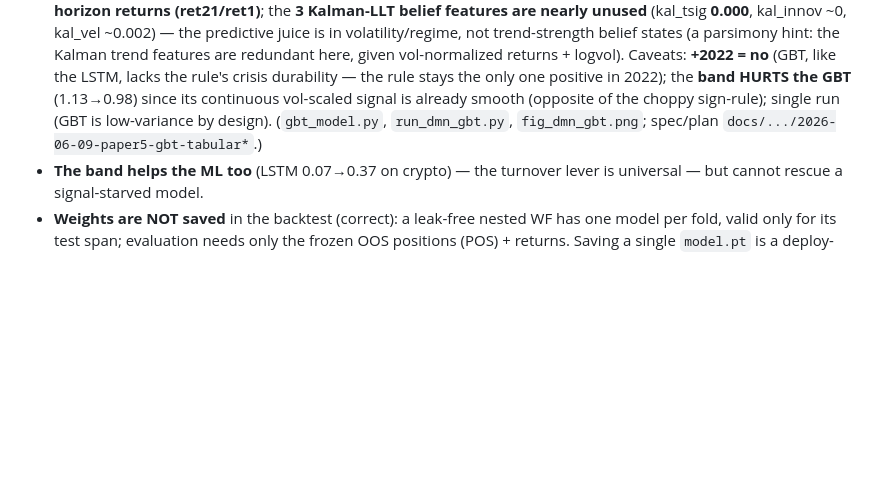
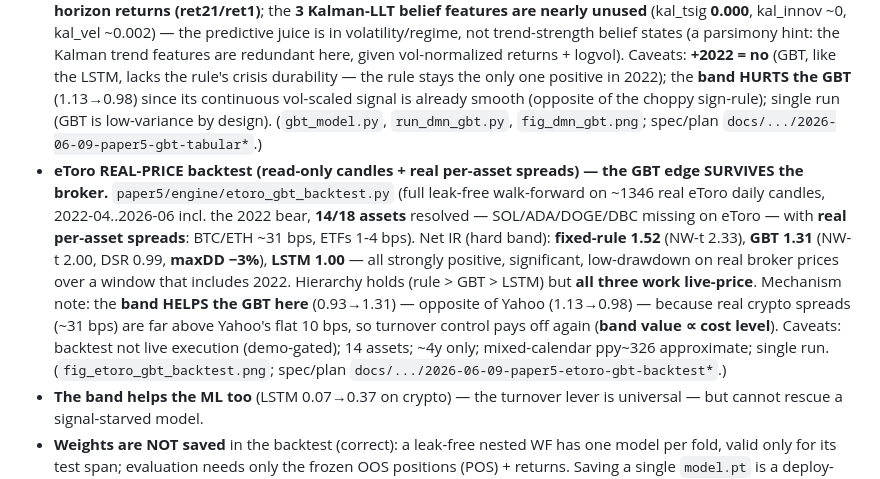
Before and after one commit to sdrakos/etoro, a Markdown page: CLAUDE.md, the part around the change. GitHub-like rendering; blank space fills up the shorter version.

Commit message:
docs(paper5): record eToro real-price backtest (GBT 1.31 survives broker, rule 1.52 best, all 3 work; band value scales with cost)

```diff
--- a/CLAUDE.md
+++ b/CLAUDE.md
@@ -114,6 +114,7 @@ Honest ablation of LSTM DMN + Momentum Transformer vs the fixed-rule banded core
 - **Synthetic-daily pretraining (18 uncorrelated parametric series, warm-start + gate reset) — the honesty control flipped the expected result.** With a single fixed gated cfg: gated-noPT **0.92** (the grid search was actually hurting it; one robust cfg matches the LSTM). **structured-pretrain COLLAPSES to −0.04** (the synthetic taught our assumed dynamics → wrong prior that fine-tuning can't unlearn → the classic "teaches what you bake in" trap, demonstrated). **random-walk-pretrain (signalless) is the BEST result of the whole arc: net IR 1.28** (NW-t 2.20, DSR 1.00) — beats LSTM 0.92, gated-noPT 0.92, and even the fixed-rule 1.11. Pre-registered criterion (genuine attention win = structured>0.92 ∧ structured>randomwalk) **FAILED** (opposite happened) → the gain is **pure regularization/warm-start, NOT learned/transferred structure**; can't attribute 1.28 to attention vs a better-initialized LSTM (final gate not logged). Caveats: **+2022 = no** (the 1.28 lacks crisis durability the fixed-rule has), single seed/cfg (needs replication). Takeaway: signalless pretraining helps as a regularizer; structured-synthetic transfer hurts; the honesty control was decisive. (`run_dmn_pretrain.py`, `fig_dmn_pretrain.png`; spec/plan `docs/.../2026-06-07-paper5-synthetic-pretraining*`.)
 - **Multi-seed replication (5 seeds, 2×2+structured) settled both open questions decisively.** (1) **The 1.28 was a lucky seed** — `gated+rwalk` is **0.92 ± 0.43** across seeds (1.28 on seeds 0&2, but 0.11 on seed 3); the true centre is ~0.92, not 1.28. (2) **Attention is irrelevant** — `gated+rwalk` mean **0.92 ± 0.43** equals `LSTM+rwalk` **0.92 ± 0.15** (diff **+0.00**) and **mean|gate| ≈ 0.047** (~closed); attention only adds variance, never signal. (3) **The one genuine, model-agnostic finding: signalless random-walk pretraining is a real REGULARIZER** — it slashes seed variance (LSTM std **0.53→0.15**) and modestly lifts the mean (0.74→0.92) for BOTH LSTM and gated; **structured pretraining hurts** both (LSTM 0.54, gated 0.21 — the bake-in trap, replicated). Net: attention is dead on this data (definitively, via gate-attribution); the LSTM ceiling ~0.92 stays under the rule's 1.11; the deployable nugget is signalless-pretrain-as-variance-reducer for more reliable LSTM-DMN training. (`run_dmn_replicate.py`, `fig_dmn_replicate.png`; spec/plan `docs/.../2026-06-08-paper5-multiseed-replication*`.)
 - **Gradient-boosted trees (sklearn HistGradientBoosting, tabular, lower-capacity) are the best ML — they confirm "go simpler, not deeper".** GBT net IR **1.13** (no band) / 0.98 (hard), NW-t 2.16, DSR 0.97 — **beats every deep model** (LSTM 0.92, all attention forms ≤0.92) and **ties the hand-built rule (1.11)**: the first ML to match it. Mechanism is exactly the arc's thesis: thin data rewards strong-inductive-bias / low-capacity models over big nets. **Feature importance (permutation):** the tree leans on **logvol (vol regime) + bocpd (changepoints) + short-horizon returns (ret21/ret1)**; the **3 Kalman-LLT belief features are nearly unused** (kal_tsig **0.000**, kal_innov ~0, kal_vel ~0.002) — the predictive juice is in volatility/regime, not trend-strength belief states (a parsimony hint: the Kalman trend features are redundant here, given vol-normalized returns + logvol). Caveats: **+2022 = no** (GBT, like the LSTM, lacks the rule's crisis durability — the rule stays the only one positive in 2022); the **band HURTS the GBT** (1.13→0.98) since its continuous vol-scaled signal is already smooth (opposite of the choppy sign-rule); single run (GBT is low-variance by design). (`gbt_model.py`, `run_dmn_gbt.py`, `fig_dmn_gbt.png`; spec/plan `docs/.../2026-06-09-paper5-gbt-tabular*`.)
+- **eToro REAL-PRICE backtest (read-only candles + real per-asset spreads) — the GBT edge SURVIVES the broker.** `paper5/engine/etoro_gbt_backtest.py` (full leak-free walk-forward on ~1346 real eToro daily candles, 2022-04..2026-06 incl. the 2022 bear, **14/18 assets** resolved — SOL/ADA/DOGE/DBC missing on eToro — with **real per-asset spreads**: BTC/ETH ~31 bps, ETFs 1-4 bps). Net IR (hard band): **fixed-rule 1.52** (NW-t 2.33), **GBT 1.31** (NW-t 2.00, DSR 0.99, **maxDD −3%**), **LSTM 1.00** — all strongly positive, significant, low-drawdown on real broker prices over a window that includes 2022. Hierarchy holds (rule > GBT > LSTM) but **all three work live-price**. Mechanism note: the **band HELPS the GBT here** (0.93→1.31) — opposite of Yahoo (1.13→0.98) — because real crypto spreads (~31 bps) are far above Yahoo's flat 10 bps, so turnover control pays off again (**band value ∝ cost level**). Caveats: backtest not live execution (demo-gated); 14 assets; ~4y only; mixed-calendar ppy~326 approximate; single run. (`fig_etoro_gbt_backtest.png`; spec/plan `docs/.../2026-06-09-paper5-etoro-gbt-backtest*`.)
 - **The band helps the ML too** (LSTM 0.07→0.37 on crypto) — the turnover lever is universal — but cannot rescue a signal-starved model.
 - **Weights are NOT saved** in the backtest (correct): a leak-free nested WF has one model per fold, valid only for its test span; evaluation needs only the frozen OOS positions (POS) + returns. Saving a single `model.pt` is a deploy-phase (eToro engine) step, not a backtest step.
 
```
